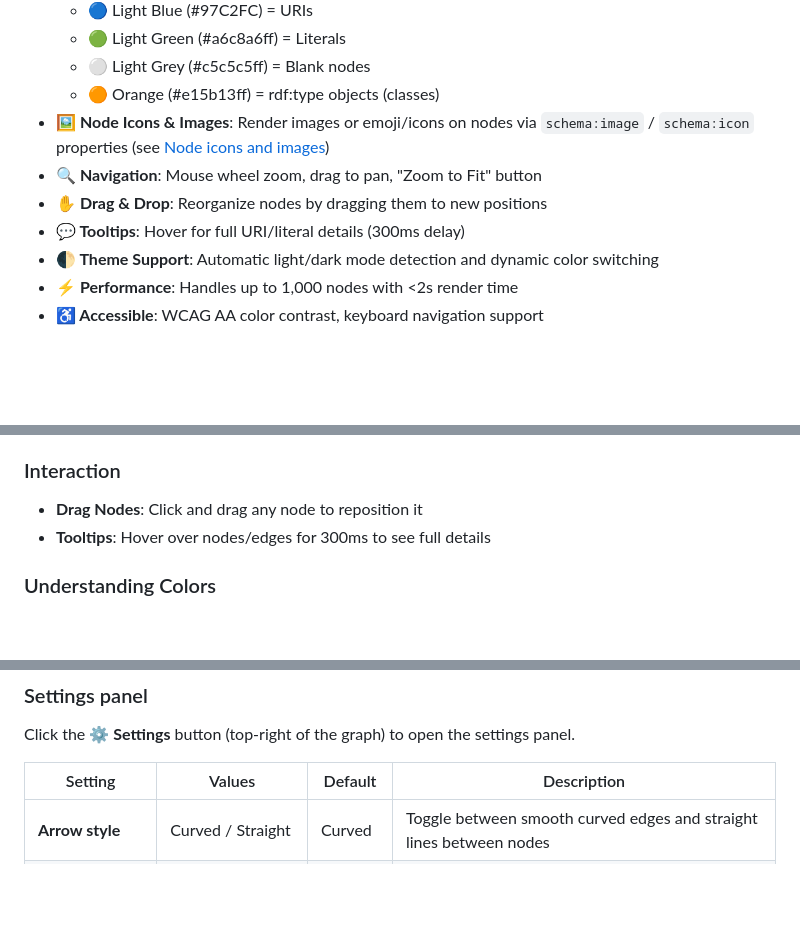
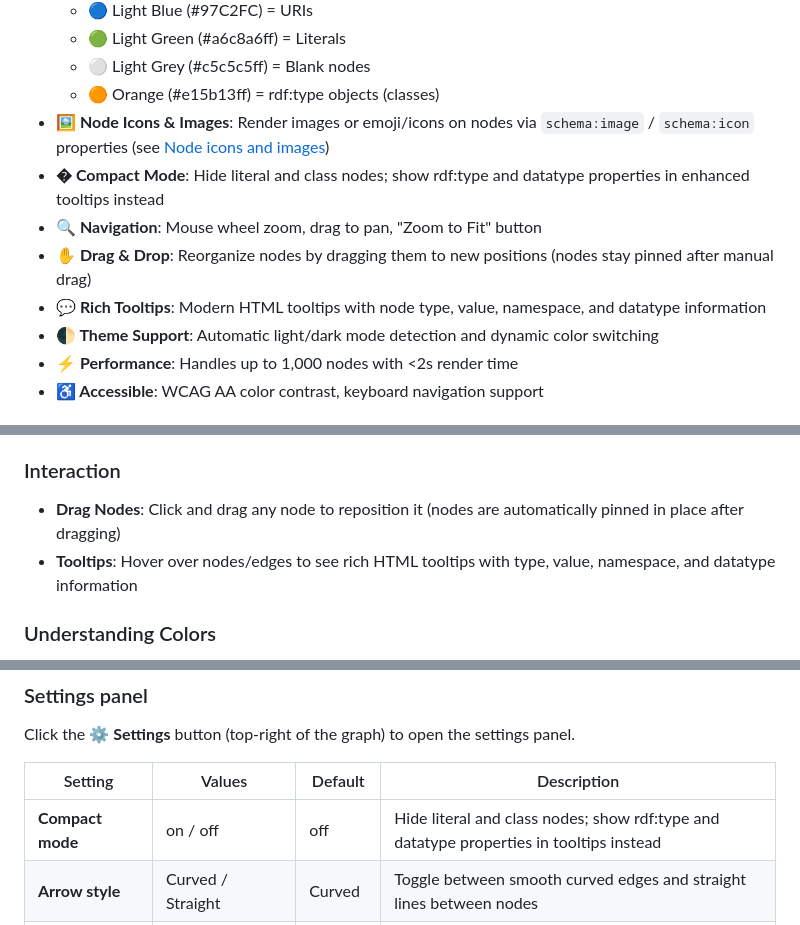
Before and after one commit to Matdata-eu/yasgui-graph-plugin, a Markdown page: README.md, 3 parts joined by grey strips. Rendered like a GitHub page; blank space fills up the shorter version.

Commit message:
docs: update readme with latest changes

```diff
--- a/README.md
+++ b/README.md
@@ -14,9 +14,10 @@ A YASGUI plugin for visualizing SPARQL CONSTRUCT and DESCRIBE query results as i
   - ⚪ Light Grey (#c5c5c5ff) = Blank nodes
   - 🟠 Orange (#e15b13ff) = rdf:type objects (classes)
 - **🖼️ Node Icons & Images**: Render images or emoji/icons on nodes via `schema:image` / `schema:icon` properties (see [Node icons and images](#node-icons-and-images))
+- **� Compact Mode**: Hide literal and class nodes; show rdf:type and datatype properties in enhanced tooltips instead
 - **🔍 Navigation**: Mouse wheel zoom, drag to pan, "Zoom to Fit" button
-- **✋ Drag & Drop**: Reorganize nodes by dragging them to new positions
-- **💬 Tooltips**: Hover for full URI/literal details (300ms delay)
+- **✋ Drag & Drop**: Reorganize nodes by dragging them to new positions (nodes stay pinned after manual drag)
+- **💬 Rich Tooltips**: Modern HTML tooltips with node type, value, namespace, and datatype information
 - **🌓 Theme Support**: Automatic light/dark mode detection and dynamic color switching
 - **⚡ Performance**: Handles up to 1,000 nodes with <2s render time
 - **♿ Accessible**: WCAG AA color contrast, keyboard navigation support
@@ -103,8 +104,8 @@ After running the query, click the **"Graph"** tab to see the visualization.
 - **Fit to View**: Click the "Zoom to Fit" button to center the entire graph
 
 ### Interaction
-- **Drag Nodes**: Click and drag any node to reposition it
-- **Tooltips**: Hover over nodes/edges for 300ms to see full details
+- **Drag Nodes**: Click and drag any node to reposition it (nodes are automatically pinned in place after dragging)
+- **Tooltips**: Hover over nodes/edges to see rich HTML tooltips with type, value, namespace, and datatype information
 
 ### Understanding Colors
 
@@ -125,6 +126,7 @@ Click the **⚙ Settings** button (top-right of the graph) to open the settings
 
 | Setting | Values | Default | Description |
 |---------|--------|---------|-------------|
+| **Compact mode** | on / off | off | Hide literal and class nodes; show rdf:type and datatype properties in tooltips instead |
 | **Arrow style** | Curved / Straight | Curved | Toggle between smooth curved edges and straight lines between nodes |
 | **Predicate display** | Label / Icon / Hidden | Icon | Show the full prefixed URI on edges, a compact symbol/icon, or nothing |
 | **Show literals** | on / off | on | Include or exclude literal value nodes (strings, numbers, dates, …) |
```
Also changed, not shown: other parts of README.md (+1 -0 lines).
